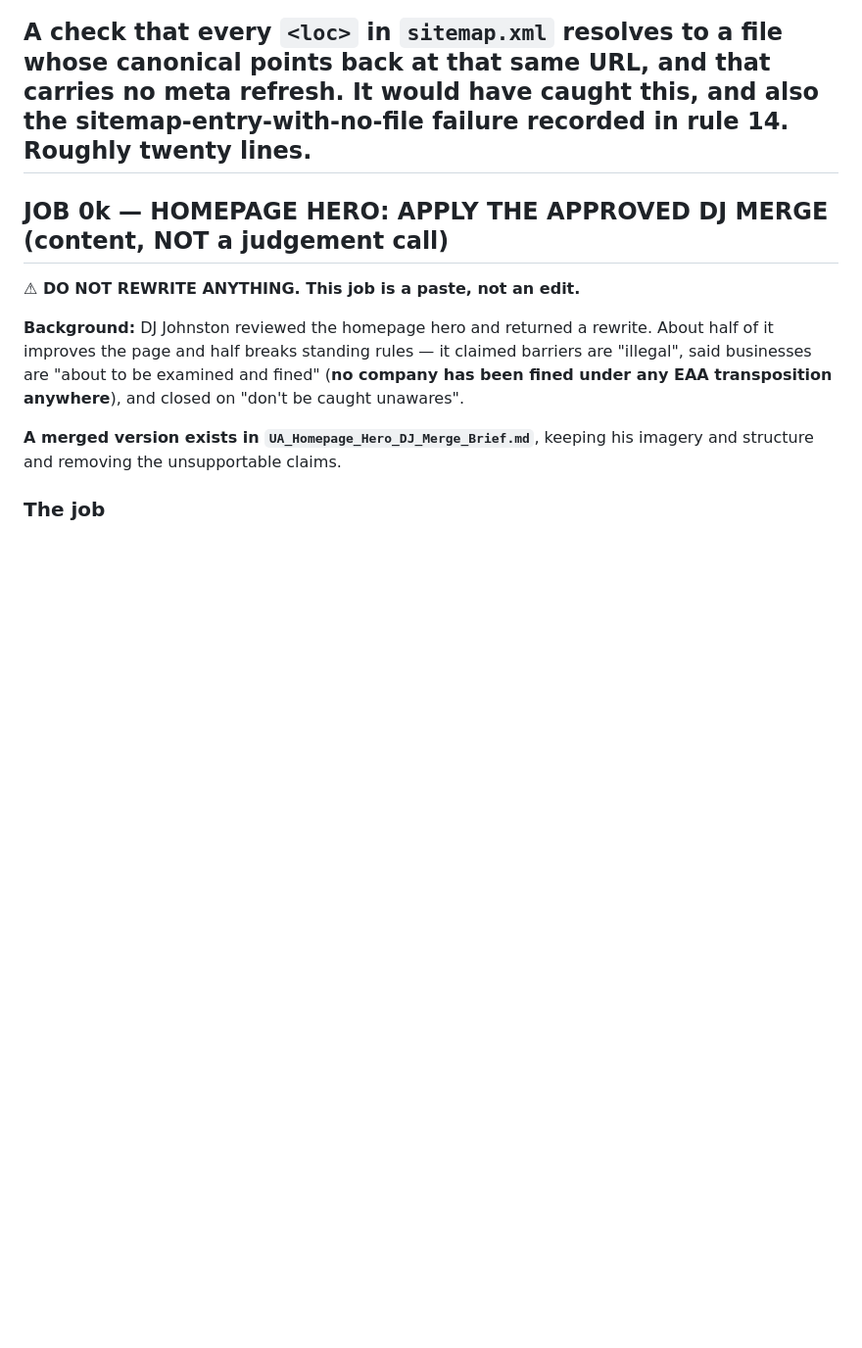
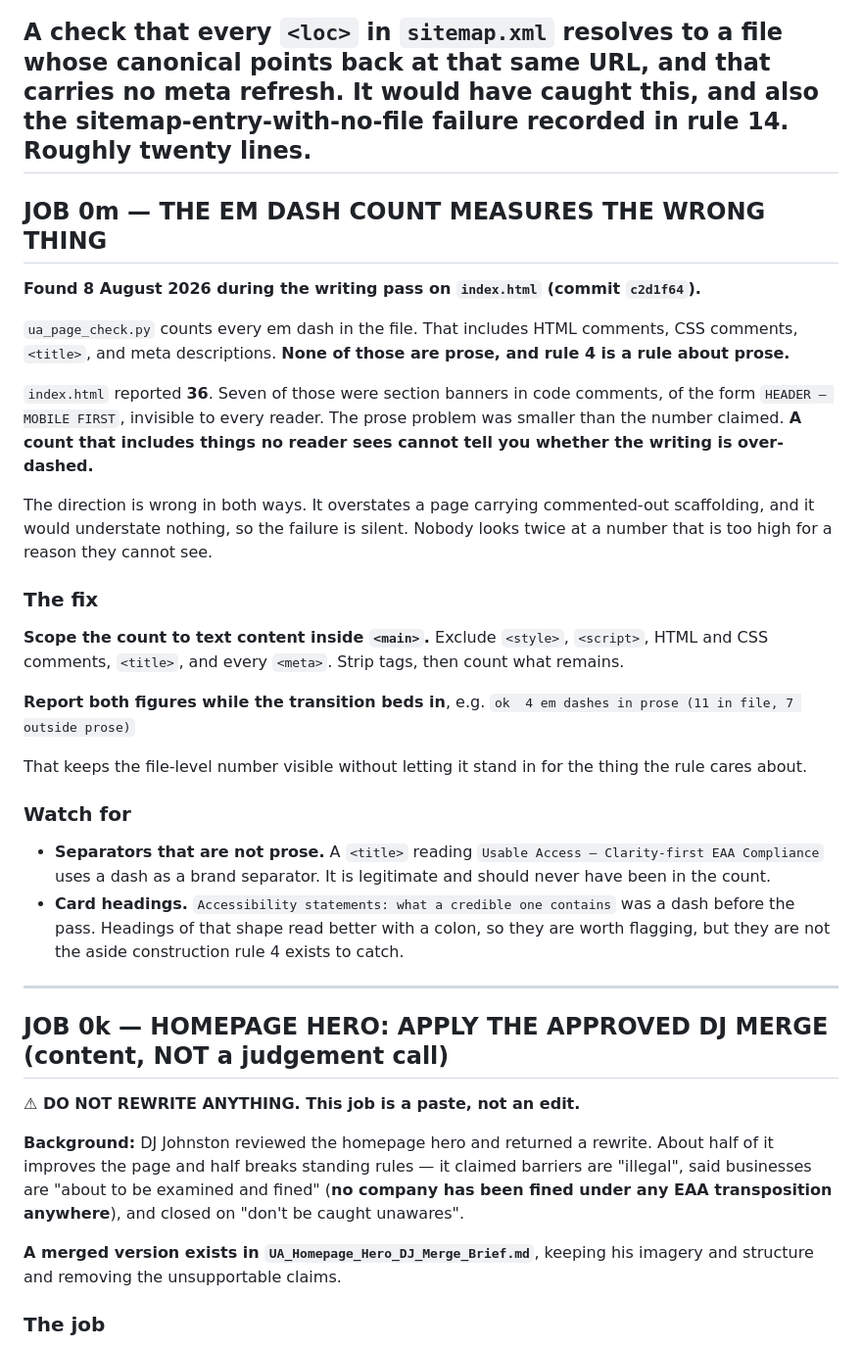
Before and after one commit to usableaccess/usable-access-site, a Markdown page: CLAUDE.md, the part around the change. Shown at 98% size. GitHub-like rendering; blank space fills up the shorter version.

Commit message:
Add JOB 0m: the em dash count measures the wrong thing
ua_page_check.py counts every em dash in the file, including HTML and CSS comments, the title, and meta descriptions. Rule 4 is a rule about prose, so the number does not measure what the rule cares about.

index.html reported 36 during the writing pass in c2d1f64. Seven were section banners in code comments of the form HEADER dash MOBILE FIRST, invisible to every reader, so the prose problem was smaller than the figure claimed. The job proposes scoping the count to text content inside main, excluding style, script, comments, title and meta, and reporting both figures while the change beds in.

Notes two things the narrower count should still treat as legitimate: a dash used as a brand separator in the title, and card headings that read better with a colon but are not the aside construction rule 4 exists to catch.

Co-Authored-By: Claude Opus 5 (1M context) <noreply@anthropic.com>

```diff
--- a/CLAUDE.md
+++ b/CLAUDE.md
@@ -468,6 +468,29 @@ The canonical and the redirect already answer the "is this a duplicate" question
 **A check that every `<loc>` in `sitemap.xml` resolves to a file whose canonical points back at that same URL, and that carries no meta refresh.** It would have caught this, and also the sitemap-entry-with-no-file failure recorded in rule 14. Roughly twenty lines.
 ---
 
+## JOB 0m — THE EM DASH COUNT MEASURES THE WRONG THING
+
+**Found 8 August 2026 during the writing pass on `index.html` (commit `c2d1f64`).**
+
+`ua_page_check.py` counts every em dash in the file. That includes HTML comments, CSS comments, `<title>`, and meta descriptions. **None of those are prose, and rule 4 is a rule about prose.**
+
+`index.html` reported **36**. Seven of those were section banners in code comments, of the form `HEADER — MOBILE FIRST`, invisible to every reader. The prose problem was smaller than the number claimed. **A count that includes things no reader sees cannot tell you whether the writing is over-dashed.**
+
+The direction is wrong in both ways. It overstates a page carrying commented-out scaffolding, and it would understate nothing, so the failure is silent. Nobody looks twice at a number that is too high for a reason they cannot see.
+
+### The fix
+**Scope the count to text content inside `<main>`.** Exclude `<style>`, `<script>`, HTML and CSS comments, `<title>`, and every `<meta>`. Strip tags, then count what remains.
+
+**Report both figures while the transition beds in**, e.g.
+`ok  4 em dashes in prose (11 in file, 7 outside prose)`
+
+That keeps the file-level number visible without letting it stand in for the thing the rule cares about.
+
+### Watch for
+- **Separators that are not prose.** A `<title>` reading `Usable Access — Clarity-first EAA Compliance` uses a dash as a brand separator. It is legitimate and should never have been in the count.
+- **Card headings.** `Accessibility statements: what a credible one contains` was a dash before the pass. Headings of that shape read better with a colon, so they are worth flagging, but they are not the aside construction rule 4 exists to catch.
+---
+
 ## JOB 0k — HOMEPAGE HERO: APPLY THE APPROVED DJ MERGE (content, NOT a judgement call)
 
 **⚠ DO NOT REWRITE ANYTHING. This job is a paste, not an edit.**
```
